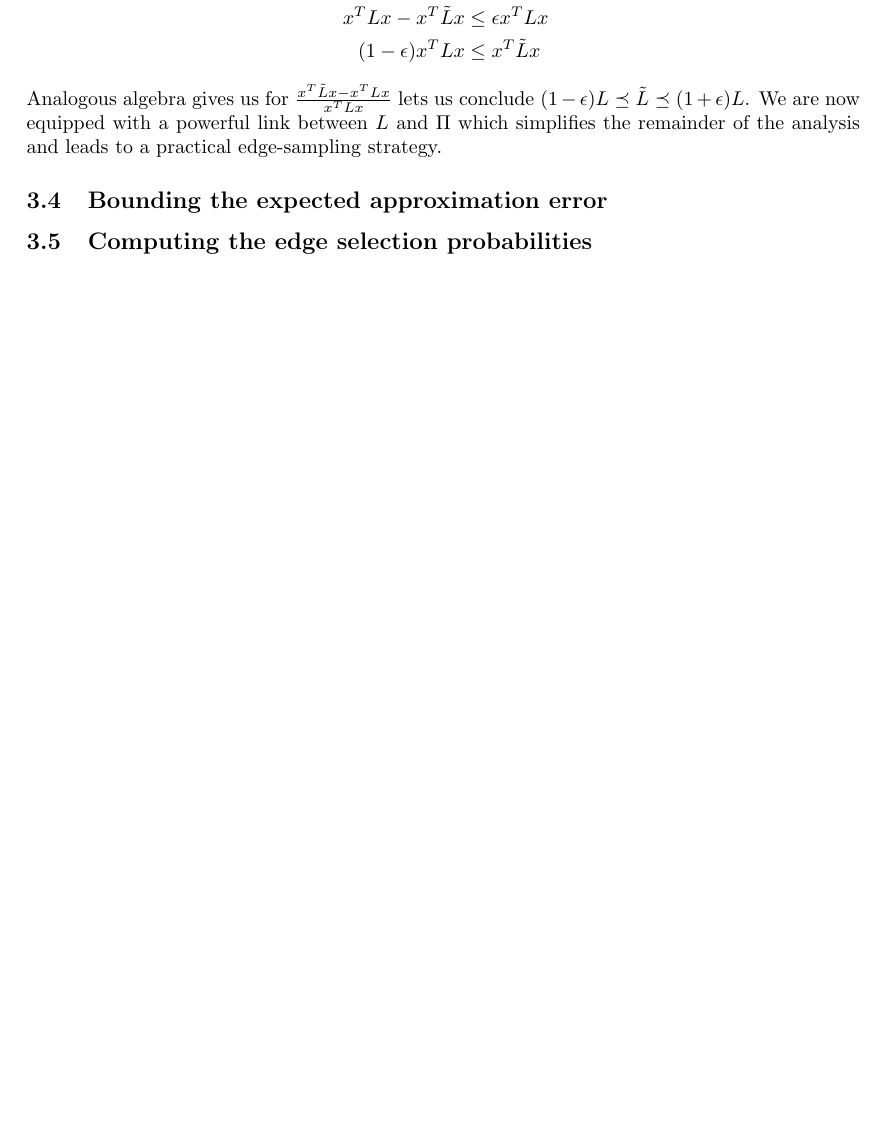
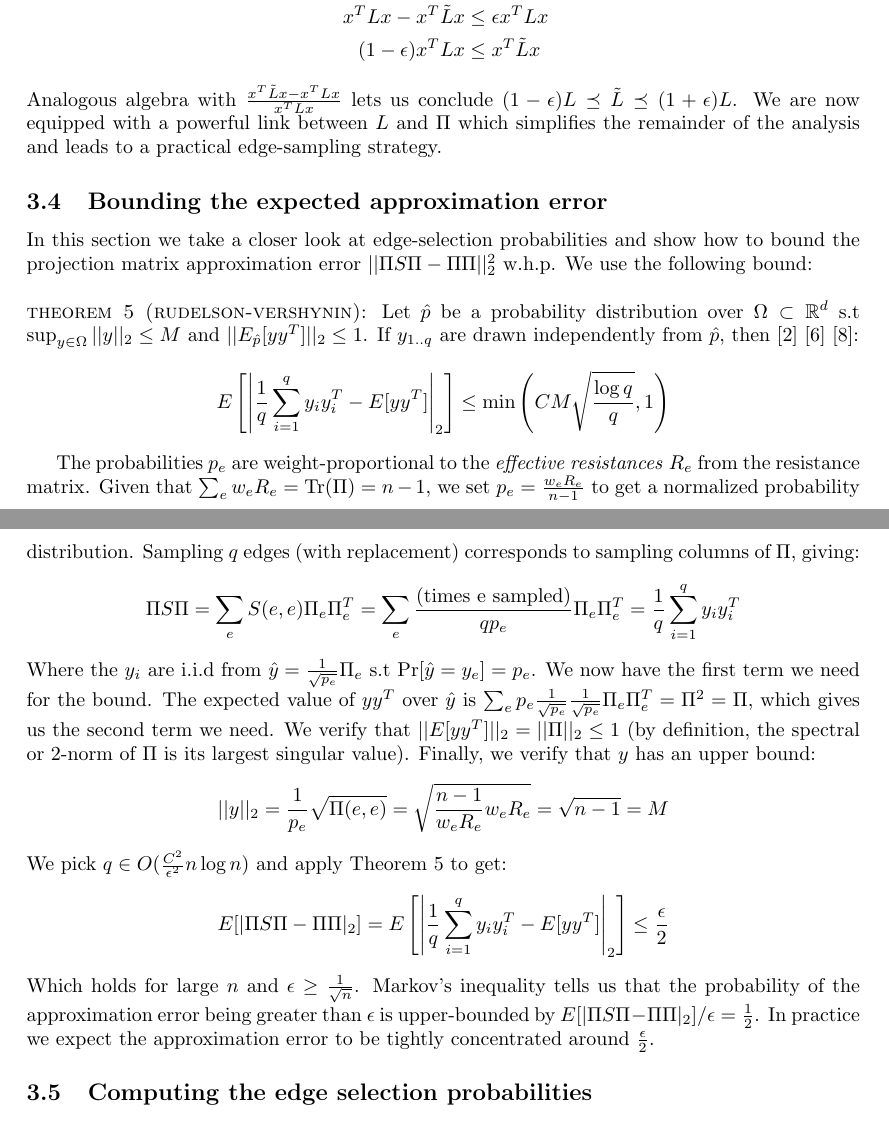
Before and after one commit to vedantk/cs270-survey, a LaTeX document (survey.tex): part of page 7 of 8 before the commit and two parts of pages 7 and 8 of 9 after it, the two joined at a grey line, cut so that both start at the same text, the shorter picture padded with empty space. Compiled offline with pdfLaTeX.

Commit message:
finished 3.4

```diff
--- a/survey.tex
+++ b/survey.tex
@@ -461,12 +461,60 @@ With some rearranging, we get:
     x^TLx - x^T\tilde{L}x &\leq \epsilon x^TLx \\
     (1 - \epsilon)x^TLx &\leq x^T\tilde{L}x
 \end{align*}
-Analogous algebra gives us for $\frac{x^T\tilde{L}x - x^TLx}{x^TLx}$ lets us
+Analogous algebra with $\frac{x^T\tilde{L}x - x^TLx}{x^TLx}$ lets us
 conclude $(1-\epsilon)L \preceq \tilde{L} \preceq (1+\epsilon)L$. We are now
 equipped with a powerful link between $L$ and $\Pi$ which simplifies the
 remainder of the analysis and leads to a practical edge-sampling strategy.
 
 \subsection{Bounding the expected approximation error}
+
+In this section we take a closer look at edge-selection probabilities and
+show how to bound the projection matrix approximation error $||\Pi S \Pi -
+\Pi\Pi||^2_2$ w.h.p. We use the following bound: \\
+
+\noindent
+\textlcsc{Theorem 5 (Rudelson-Vershynin)}: Let $\hat{p}$ be a probability
+distribution over $\Omega \subset \R^d$ s.t $\sup_{y \in \Omega} ||y||_2
+\leq M$ and $||E_{\hat{p}}[yy^T]||_2 \leq 1$. If $y_{1..q}$ are drawn
+independently from $\hat{p}$, then \cite{TheSurvey}
+\cite{SpielmanSrivastava} \cite{RudelsonVershynin}:
+\begin{align*}
+    E\left[\left| \frac{1}{q} \sum^q_{i=1} y_iy^T_i - E[yy^T] \right|_2
+    \right] \leq \min\left(CM\sqrt{\frac{\log q}{q}}, 1\right)
+\end{align*}
+
+The probabilities $p_e$ are weight-proportional to the \textit{effective
+resistances} $R_e$ from the resistance matrix. Given that $\sum_e w_eR_e =
+\Tr(\Pi) = n - 1$, we set $p_e = \frac{w_eR_e}{n - 1}$ to get a normalized
+probability distribution. Sampling $q$ edges (with replacement) corresponds
+to sampling columns of $\Pi$, giving:
+\begin{align*}
+    \Pi S\Pi &= \sum_e S(e, e)\Pi_e\Pi^T_e
+             = \sum_e \frac{\text{(times e sampled)}}{qp_e}\Pi_e\Pi^T_e
+             = \frac{1}{q}\sum_{i=1}^q y_iy^T_i
+\end{align*}
+Where the $y_i$ are i.i.d from $\hat{y} = \frac{1}{\sqrt{p_e}}\Pi_e$ s.t
+$\Pr[\hat{y} = y_e] = p_e$. We now have the first term we need for the
+bound. The expected value of $yy^T$ over $\hat{y}$ is $\sum_e
+p_e\frac{1}{\sqrt{p_e}}\frac{1}{\sqrt{p_e}}\Pi_e\Pi^T_e = \Pi^2 = \Pi$,
+which gives us the second term we need. We verify that $||E[yy^T]||_2 =
+||\Pi||_2 \leq 1$ (by definition, the spectral or 2-norm of $\Pi$ is its
+largest singular value). Finally, we verify that $y$ has an upper bound:
+\begin{align*}
+    ||y||_2 = \frac{1}{p_e}\sqrt{\Pi(e, e)} = \sqrt{\frac{n -
+    1}{w_eR_e}w_eR_e} = \sqrt{n-1} = M
+\end{align*}
+We pick $q \in O(\frac{C^2}{\epsilon^2}n\log n)$ and apply Theorem 5 to get:
+\begin{align*}
+    E[|\Pi S \Pi - \Pi\Pi|_2] =
+    E\left[\left| \frac{1}{q} \sum^q_{i=1} y_iy^T_i - E[yy^T] \right|_2
+    \right] \leq \frac{\epsilon}{2}
+\end{align*}
+Which holds for large $n$ and $\epsilon \geq \frac{1}{\sqrt{n}}$. Markov's
+inequality tells us that the probability of the approximation error being
+greater than $\epsilon$ is upper-bounded by $E[|\Pi S \Pi -
+\Pi\Pi|_2]/\epsilon = \frac{1}{2}$. In practice we expect the approximation
+error to be tightly concentrated around $\frac{\epsilon}{2}$.
 
 \subsection{Computing the edge selection probabilities}
 
```
Also changed, not shown: ref.bib (+11 -0 lines), survey.tex (16 more changed lines).
